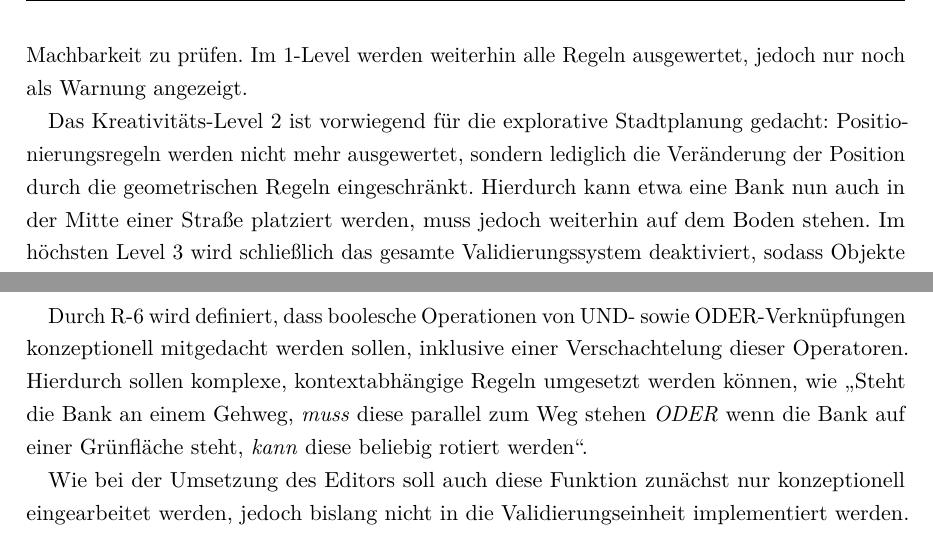
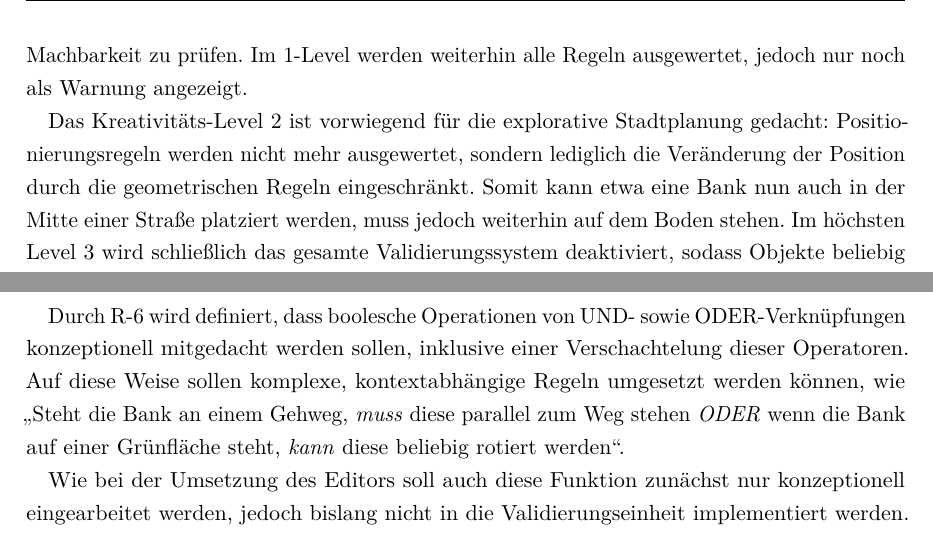
Before and after one commit to vantezzen/master-thesis, a LaTeX document (main.tex, which reads content/40 Konzeptualisierung von Constraints.tex, content/50 Konzeptualisierung eines Constraint-Systems.tex): two parts of pages 34 and 37 of 96, joined at a grey line, cut so that both start at the same text. Compiled offline with pdfLaTeX.

Commit message:
Updates from Overleaf

```diff
--- a/content/40 Konzeptualisierung von Constraints.tex
+++ b/content/40 Konzeptualisierung von Constraints.tex
@@ -319,7 +319,7 @@ Tabelle \ref{tab:kreativitaets level} zeigt die ausgearbeiteten Kreativitäts-Le
 
 Im 0-Level werden alle Regeln strikt durchgesetzt und bei Fehlplatzierung wird ein Fehler gezeigt. Dieser Modus ist standardmäßig aktiviert, um die freien Vorschläge strikt auf ihre Machbarkeit zu prüfen. Im 1-Level werden weiterhin alle Regeln ausgewertet, jedoch nur noch als Warnung angezeigt.
 
-Das Kreativitäts-Level 2 ist vorwiegend für die explorative Stadtplanung gedacht: Positionierungsregeln werden nicht mehr ausgewertet, sondern lediglich die Veränderung der Position durch die geometrischen Regeln eingeschränkt. Hierdurch kann etwa eine Bank nun auch in der Mitte einer Straße platziert werden, muss jedoch weiterhin auf dem Boden stehen. Im höchsten Level 3 wird schließlich das gesamte Validierungssystem deaktiviert, sodass Objekte beliebig platziert, gedreht und verändert werden können.
+Das Kreativitäts-Level 2 ist vorwiegend für die explorative Stadtplanung gedacht: Positionierungsregeln werden nicht mehr ausgewertet, sondern lediglich die Veränderung der Position durch die geometrischen Regeln eingeschränkt. Somit kann etwa eine Bank nun auch in der Mitte einer Straße platziert werden, muss jedoch weiterhin auf dem Boden stehen. Im höchsten Level 3 wird schließlich das gesamte Validierungssystem deaktiviert, sodass Objekte beliebig platziert, gedreht und verändert werden können.
 
 \subsection{Nachvollziehbarkeit der Anforderungen}
 
--- a/content/50 Konzeptualisierung eines Constraint-Systems.tex
+++ b/content/50 Konzeptualisierung eines Constraint-Systems.tex
@@ -75,7 +75,7 @@ Wie in Kapitel \ref{section:Verwandte Arbeiten} erarbeitet, sind Regeln in natü
 
 \medskip
 
-Durch R-6 wird definiert, dass boolesche Operationen von UND- sowie ODER-Verknüpfungen konzeptionell mitgedacht werden sollen, inklusive einer Verschachtelung dieser Operatoren. Hierdurch sollen komplexe, kontextabhängige Regeln umgesetzt werden können, wie „Steht die Bank an einem Gehweg, \textit{muss} diese parallel zum Weg stehen \textit{ODER} wenn die Bank auf einer Grünfläche steht, \textit{kann} diese beliebig rotiert werden“.
+Durch R-6 wird definiert, dass boolesche Operationen von UND- sowie ODER-Verknüpfungen konzeptionell mitgedacht werden sollen, inklusive einer Verschachtelung dieser Operatoren. Auf diese Weise sollen komplexe, kontextabhängige Regeln umgesetzt werden können, wie „Steht die Bank an einem Gehweg, \textit{muss} diese parallel zum Weg stehen \textit{ODER} wenn die Bank auf einer Grünfläche steht, \textit{kann} diese beliebig rotiert werden“.
 
 Wie bei der Umsetzung des Editors soll auch diese Funktion zunächst nur konzeptionell eingearbeitet werden, jedoch bislang nicht in die Validierungseinheit implementiert werden. Aufgrund der Komplexität der Unterstützung arbiträr verschachtelter Elemente soll der Fokus dieser Arbeit primär auf der Implementierung und Integrierung der tatsächlichen Regeln liegen.
 
```
Also changed, not shown: content/40 Konzeptualisierung von Constraints.tex (2 more changed lines).
